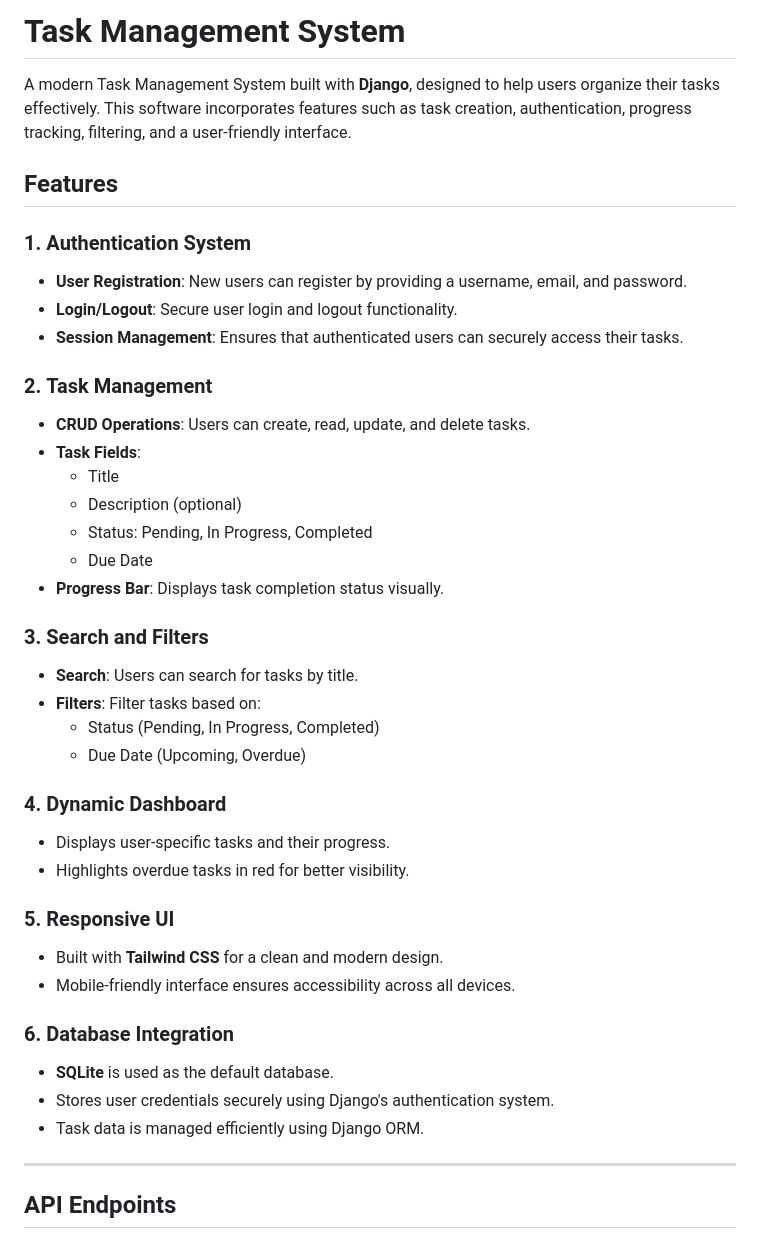
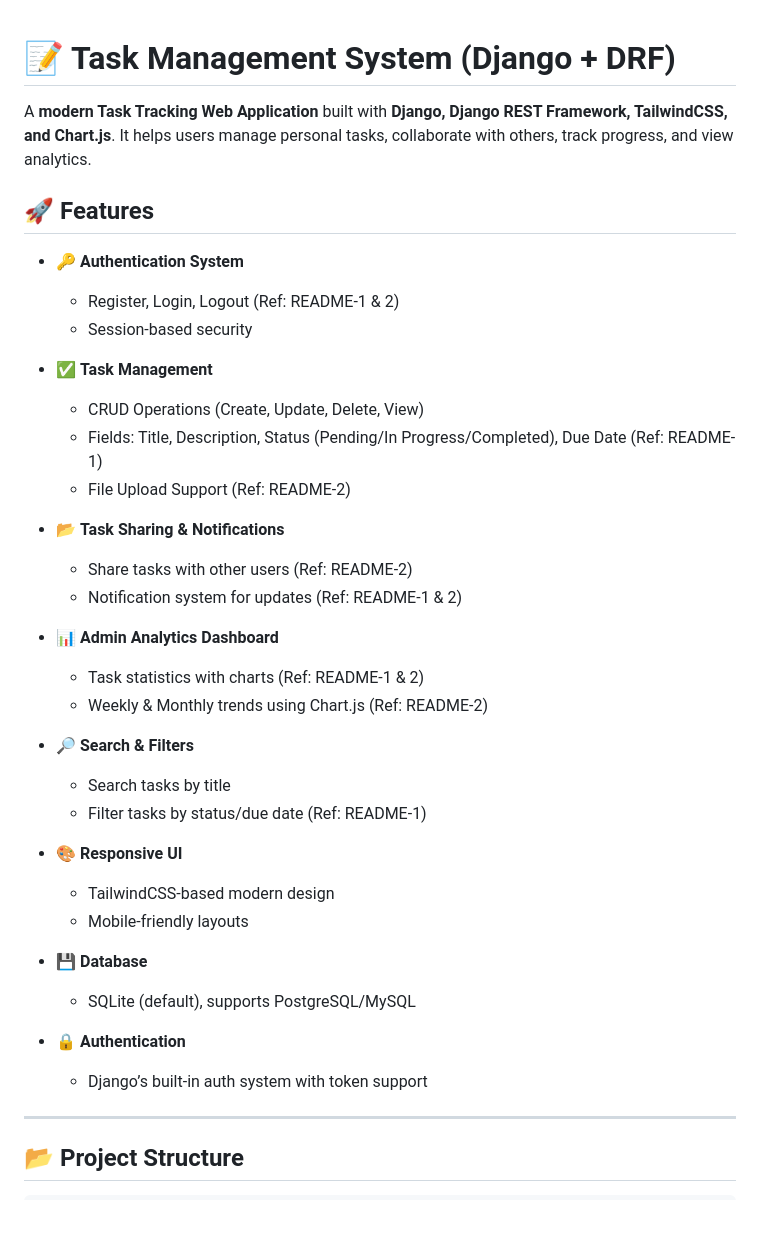
Before and after one commit to Shankarsable800/Task_Managere, a Markdown page: Task_Tracker/README.md, the part around the change printed below. GitHub-like rendering; blank space fills up the shorter version.

```diff
--- a/Task_Tracker/README.md
+++ b/Task_Tracker/README.md
@@ -1,45 +1,44 @@
-# Task Management System
 
-A modern Task Management System built with **Django**, designed to help users organize their tasks effectively. This software incorporates features such as task creation, authentication, progress tracking, filtering, and a user-friendly interface.
+# 📝 Task Management System (Django + DRF)
 
+A **modern Task Tracking Web Application** built with **Django, Django REST Framework, TailwindCSS, and Chart.js**.
+It helps users manage personal tasks, collaborate with others, track progress, and view analytics.
 
+## 🚀 Features
 
-## Features
+* 🔑 **Authentication System**
 
-### 1. **Authentication System**
-- **User Registration**: New users can register by providing a username, email, and password.
-- **Login/Logout**: Secure user login and logout functionality.
-- **Session Management**: Ensures that authenticated users can securely access their tasks.
+  * Register, Login, Logout (Ref: README-1 & 2)
+  * Session-based security
+* ✅ **Task Management**
 
-### 2. **Task Management**
-- **CRUD Operations**: Users can create, read, update, and delete tasks.
-- **Task Fields**:
-  - Title
-  - Description (optional)
-  - Status: Pending, In Progress, Completed
-  - Due Date
-- **Progress Bar**: Displays task completion status visually.
+  * CRUD Operations (Create, Update, Delete, View)
+  * Fields: Title, Description, Status (Pending/In Progress/Completed), Due Date (Ref: README-1)
+  * File Upload Support (Ref: README-2)
+* 📂 **Task Sharing & Notifications**
 
-### 3. **Search and Filters**
-- **Search**: Users can search for tasks by title.
-- **Filters**: Filter tasks based on:
-  - Status (Pending, In Progress, Completed)
-  - Due Date (Upcoming, Overdue)
+  * Share tasks with other users (Ref: README-2)
+  * Notification system for updates (Ref: README-1 & 2)
+* 📊 **Admin Analytics Dashboard**
 
-### 4. **Dynamic Dashboard**
-- Displays user-specific tasks and their progress.
-- Highlights overdue tasks in red for better visibility.
+  * Task statistics with charts (Ref: README-1 & 2)
+  * Weekly & Monthly trends using Chart.js (Ref: README-2)
+* 🔎 **Search & Filters**
 
-### 5. **Responsive UI**
-- Built with **Tailwind CSS** for a clean and modern design.
-- Mobile-friendly interface ensures accessibility across all devices.
+  * Search tasks by title
+  * Filter tasks by status/due date (Ref: README-1)
+* 🎨 **Responsive UI**
 
-### 6. **Database Integration**
-- **SQLite** is used as the default database.
-- Stores user credentials securely using Django's authentication system.
-- Task data is managed efficiently using Django ORM.
+  * TailwindCSS-based modern design
+  * Mobile-friendly layouts
+* 💾 **Database**
+
+  * SQLite (default), supports PostgreSQL/MySQL
+* 🔒 **Authentication**
+
+  * Django’s built-in auth system with token support
 
 ---
 
-## API Endpoints
+## 📂 Project Structure
 
```
Also changed, not shown: other parts of Task_Tracker/README.md (+139 -82 lines), README.md (+3 -4 lines).
